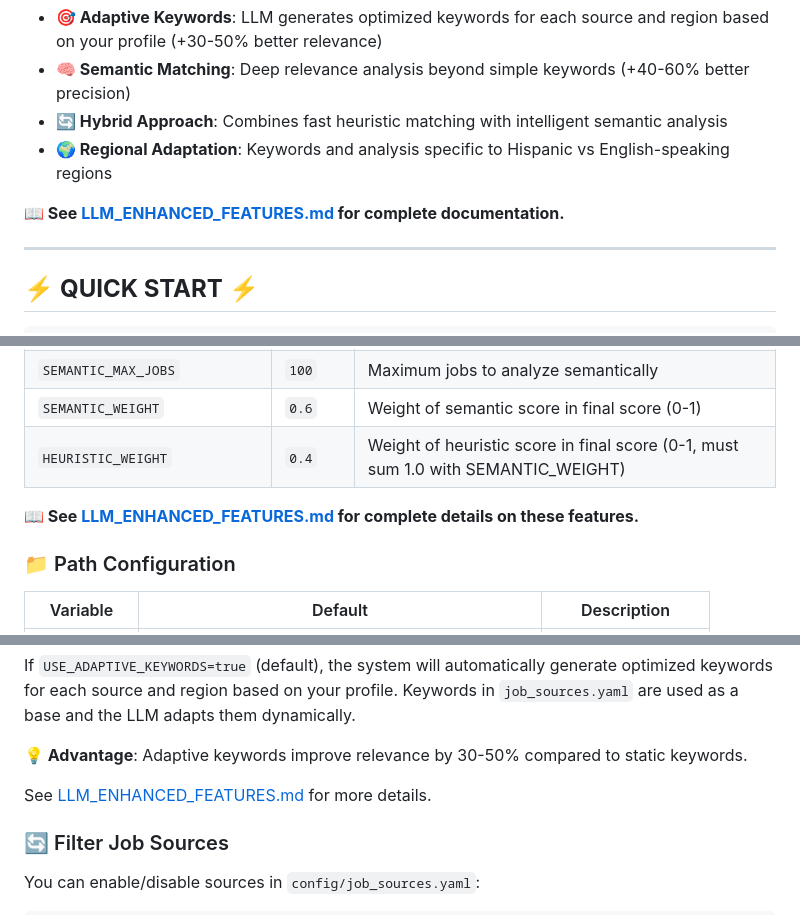
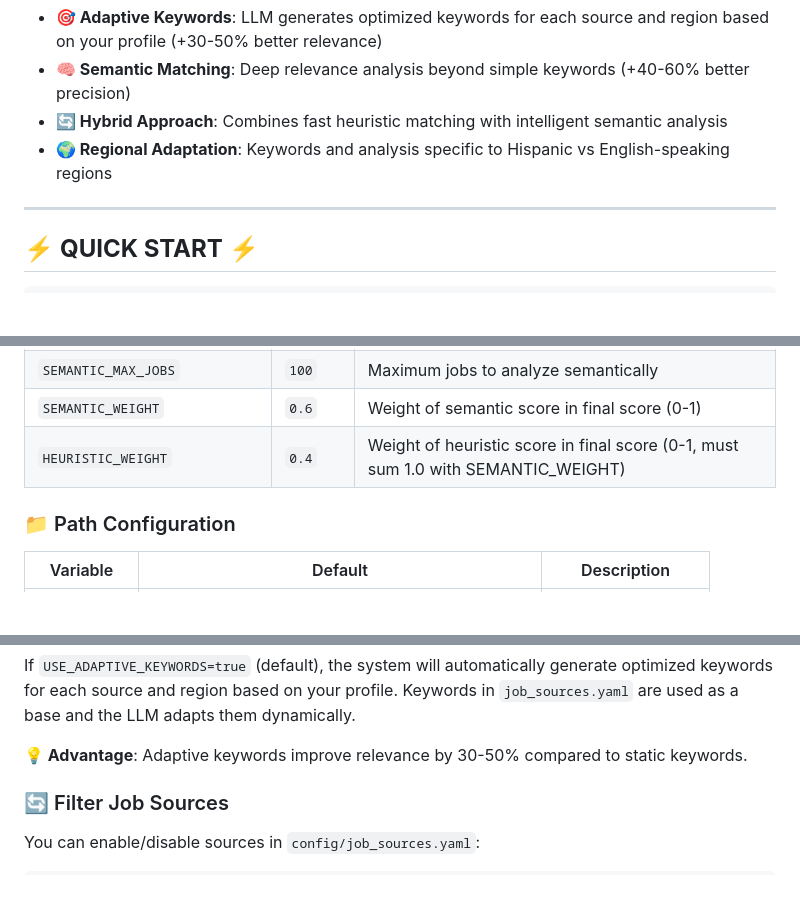
Before and after one commit to stivenson/job_search_agents, a Markdown page: README.md, 3 parts joined by grey strips. GitHub-like rendering; blank space fills up the shorter version.

```diff
--- a/README.md
+++ b/README.md
@@ -26,8 +26,6 @@ The system now includes LLM-enhanced capabilities that make searches **significa
 - **🧠 Semantic Matching**: Deep relevance analysis beyond simple keywords (+40-60% better precision)
 - **🔄 Hybrid Approach**: Combines fast heuristic matching with intelligent semantic analysis
 - **🌍 Regional Adaptation**: Keywords and analysis specific to Hispanic vs English-speaking regions
-
-**📖 See [LLM_ENHANCED_FEATURES.md](LLM_ENHANCED_FEATURES.md) for complete documentation.**
 
 </div>
 
@@ -319,8 +317,6 @@ The `env.example` file contains all available variables with complete documentat
 | `SEMANTIC_WEIGHT` | `0.6` | Weight of semantic score in final score (0-1) |
 | `HEURISTIC_WEIGHT` | `0.4` | Weight of heuristic score in final score (0-1, must sum 1.0 with SEMANTIC_WEIGHT) |
 
-**📖 See [LLM_ENHANCED_FEATURES.md](LLM_ENHANCED_FEATURES.md) for complete details on these features.**
-
 ### 📁 Path Configuration
 
 | Variable | Default | Description |
@@ -469,8 +465,6 @@ keywords:
 If `USE_ADAPTIVE_KEYWORDS=true` (default), the system will automatically generate optimized keywords for each source and region based on your profile. Keywords in `job_sources.yaml` are used as a base and the LLM adapts them dynamically.
 
 **💡 Advantage**: Adaptive keywords improve relevance by 30-50% compared to static keywords.
-
-See [LLM_ENHANCED_FEATURES.md](LLM_ENHANCED_FEATURES.md) for more details.
 
 ### 🔄 Filter Job Sources
 
```
Also changed, not shown: other parts of README.md (+0 -2 lines), README_es.md (+0 -8 lines).
